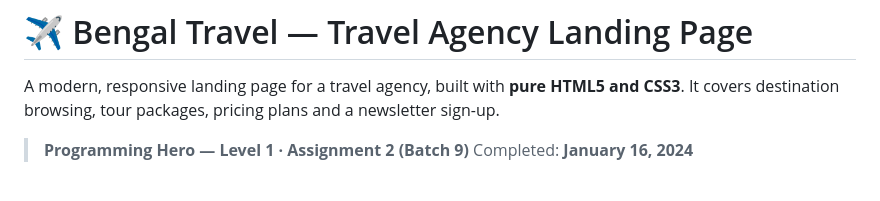
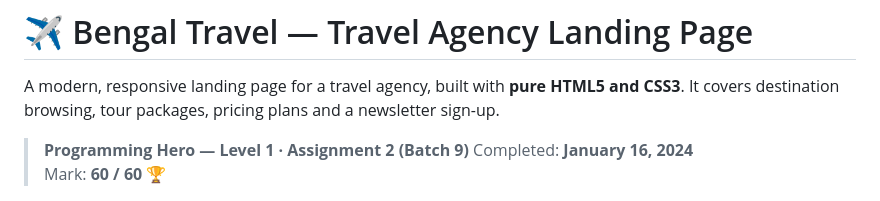
Before and after one commit to shimul705/assignment2-b9, a Markdown page: README.md, the part around one of its changes. Drawn GitHub-style.

Commit message:
Add assignment mark (60/60) to README
Co-Authored-By: Claude Opus 5.5 <noreply@anthropic.com>

```diff
--- a/README.md
+++ b/README.md
@@ -4,6 +4,7 @@ A modern, responsive landing page for a travel agency, built with **pure HTML5 a
 
 > **Programming Hero — Level 1 · Assignment 2 (Batch 9)**
 > Completed: **January 16, 2024**
+> Mark: **60 / 60** 🏆
 
 <p>
   <a href="https://shimul705.github.io/assignment2-b9/"><img alt="Live Demo" src="https://img.shields.io/badge/Live-Demo-FF5400?style=for-the-badge&logo=githubpages&logoColor=white"></a>
```
Also changed, not shown: other parts of README.md (+1 -0 lines).
